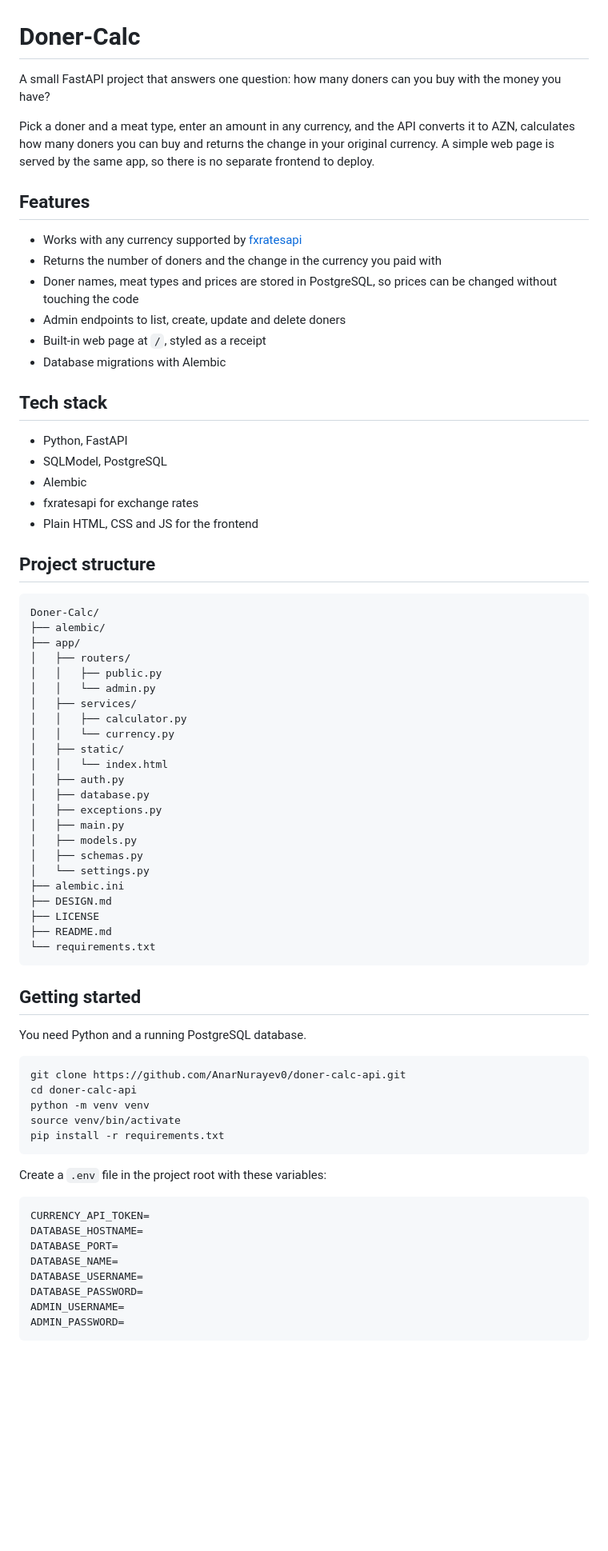
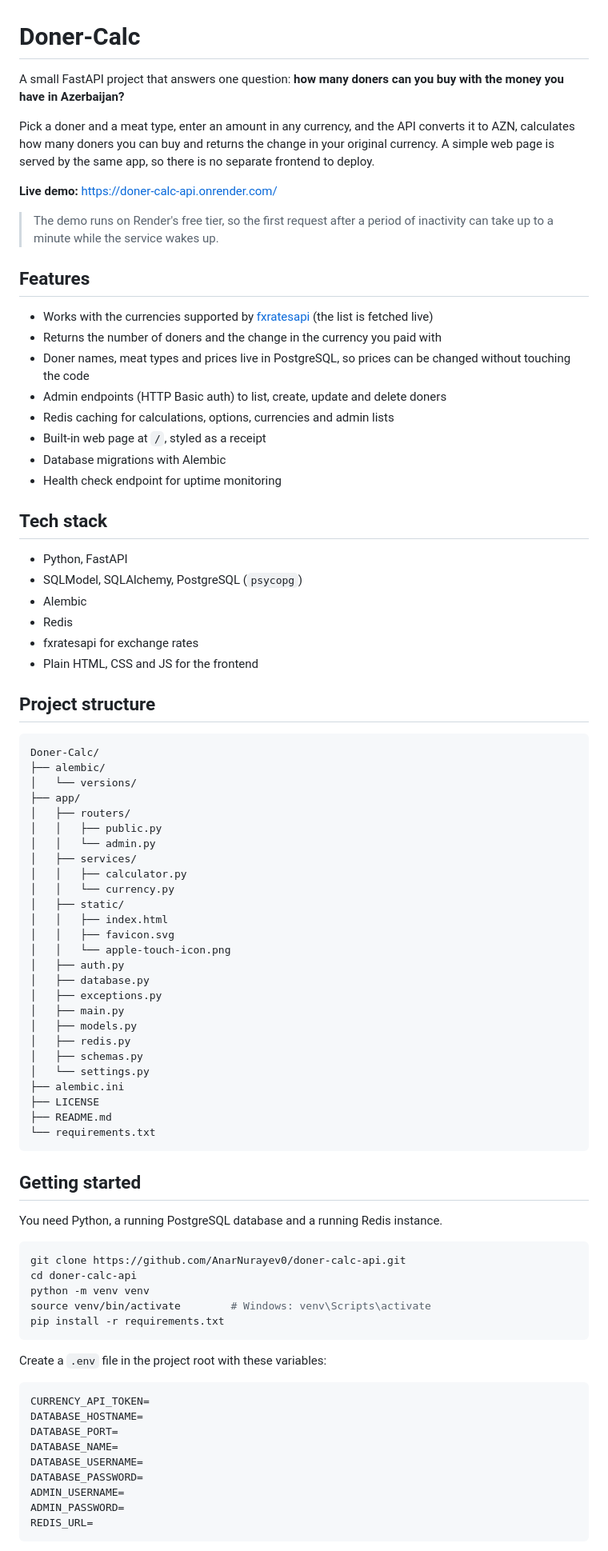
Before and after one commit to AnarNurayev0/doner-calc-api, a Markdown page: README.md, the part around one of its changes. Shown at 80% size. GitHub-like rendering; blank space fills up the shorter version.

Commit message:
rewrite README.md

````diff
--- a/README.md
+++ b/README.md
@@ -1,23 +1,30 @@
 # Doner-Calc
 
-A small FastAPI project that answers one question: how many doners can you buy with the money you have?
+A small FastAPI project that answers one question: **how many doners can you buy with the money you have in Azerbaijan?**
 
 Pick a doner and a meat type, enter an amount in any currency, and the API converts it to AZN, calculates how many doners you can buy and returns the change in your original currency. A simple web page is served by the same app, so there is no separate frontend to deploy.
 
+**Live demo:** https://doner-calc-api.onrender.com/
+
+> The demo runs on Render's free tier, so the first request after a period of inactivity can take up to a minute while the service wakes up.
+
 ## Features
 
-- Works with any currency supported by [fxratesapi](https://fxratesapi.com)
+- Works with the currencies supported by [fxratesapi](https://fxratesapi.com) (the list is fetched live)
 - Returns the number of doners and the change in the currency you paid with
-- Doner names, meat types and prices are stored in PostgreSQL, so prices can be changed without touching the code
-- Admin endpoints to list, create, update and delete doners
+- Doner names, meat types and prices live in PostgreSQL, so prices can be changed without touching the code
+- Admin endpoints (HTTP Basic auth) to list, create, update and delete doners
+- Redis caching for calculations, options, currencies and admin lists
 - Built-in web page at `/`, styled as a receipt
 - Database migrations with Alembic
+- Health check endpoint for uptime monitoring
 
 ## Tech stack
 
 - Python, FastAPI
-- SQLModel, PostgreSQL
+- SQLModel, SQLAlchemy, PostgreSQL (`psycopg`)
 - Alembic
+- Redis
 - fxratesapi for exchange rates
 - Plain HTML, CSS and JS for the frontend
 
@@ -26,6 +33,7 @@ Pick a doner and a meat type, enter an amount in any currency, and the API conve
 ```
 Doner-Calc/
 ├── alembic/
+│   └── versions/
 ├── app/
 │   ├── routers/
 │   │   ├── public.py
@@ -34,16 +42,18 @@ Doner-Calc/
 │   │   ├── calculator.py
 │   │   └── currency.py
 │   ├── static/
-│   │   └── index.html
+│   │   ├── index.html
+│   │   ├── favicon.svg
+│   │   └── apple-touch-icon.png
 │   ├── auth.py
 │   ├── database.py
 │   ├── exceptions.py
 │   ├── main.py
 │   ├── models.py
+│   ├── redis.py
 │   ├── schemas.py
 │   └── settings.py
 ├── alembic.ini
-├── DESIGN.md
 ├── LICENSE
 ├── README.md
 └── requirements.txt
@@ -51,13 +61,13 @@ Doner-Calc/
 
 ## Getting started
 
-You need Python and a running PostgreSQL database.
+You need Python, a running PostgreSQL database and a running Redis instance.
 
 ```bash
 git clone https://github.com/AnarNurayev0/doner-calc-api.git
 cd doner-calc-api
 python -m venv venv
-source venv/bin/activate
+source venv/bin/activate        # Windows: venv\Scripts\activate
 pip install -r requirements.txt
 ```
 
@@ -72,4 +82,5 @@ DATABASE_USERNAME=
 DATABASE_PASSWORD=
 ADMIN_USERNAME=
 ADMIN_PASSWORD=
+REDIS_URL=
 ```
````
Also changed, not shown: other parts of README.md (+50 -10 lines).
